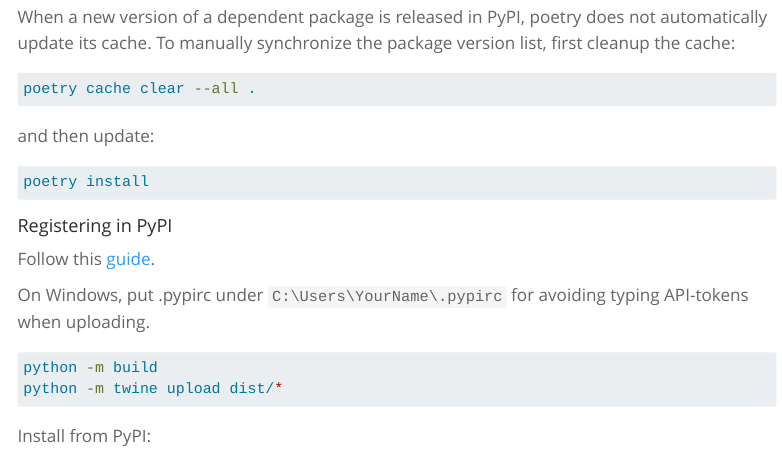
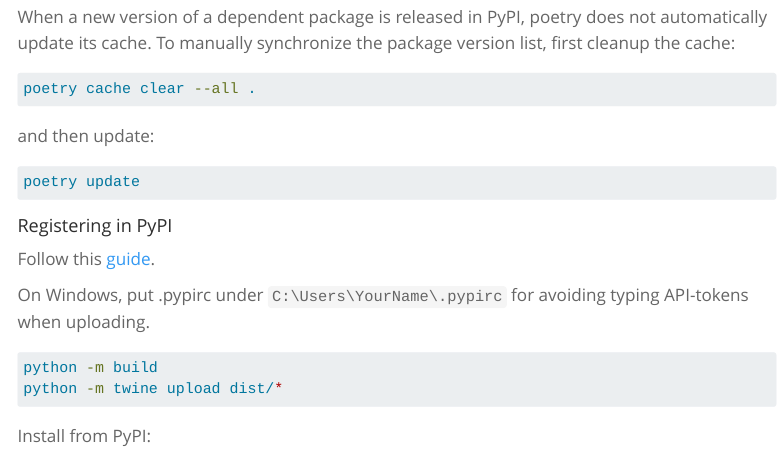
Before and after one commit to henry2004y/henry2004y.github.io, a Quarto document (posts/python/index.qmd): the page in a window 1100 px wide, from 2530 px down. Rendered offline with R 4.5, knitr and Pandoc in place of Quarto, with nearby package versions; menus at the side of the page are left out.

Commit message:
poetry update

````diff
--- a/posts/python/index.qmd
+++ b/posts/python/index.qmd
@@ -133,7 +133,7 @@
 and then update:
 
 ```bash
-poetry install
+poetry update
 ```
 
 #### Registering in PyPI
````
